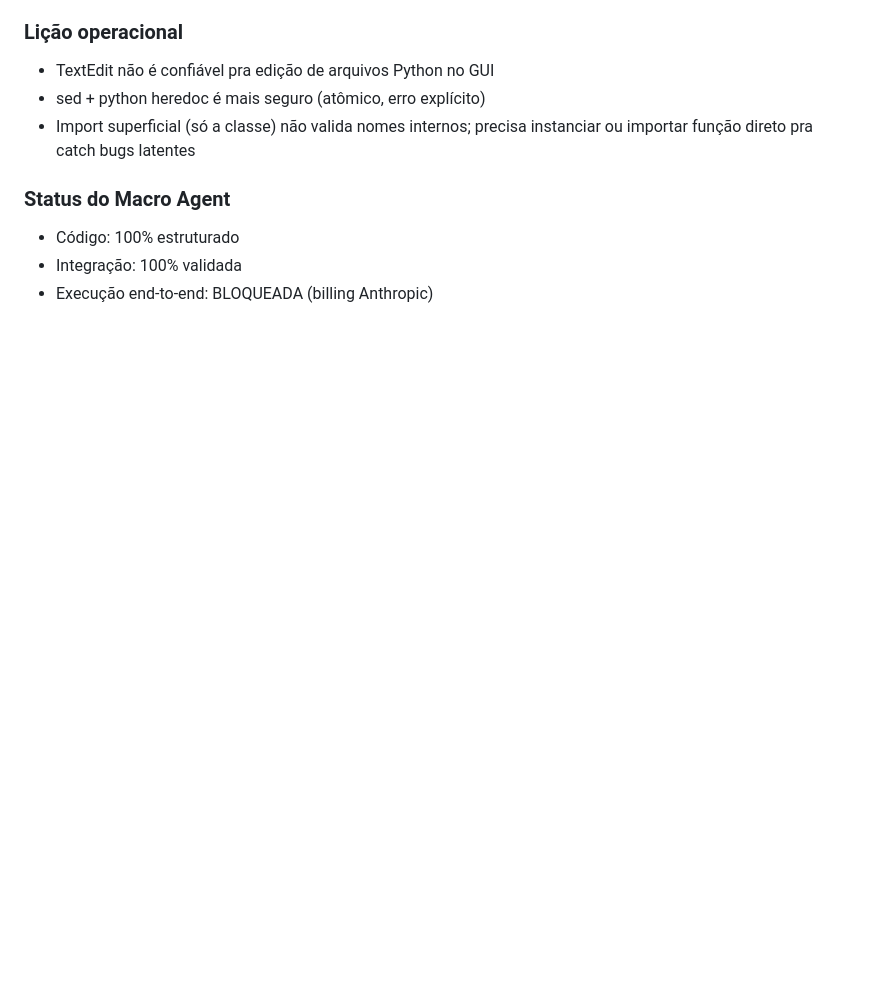
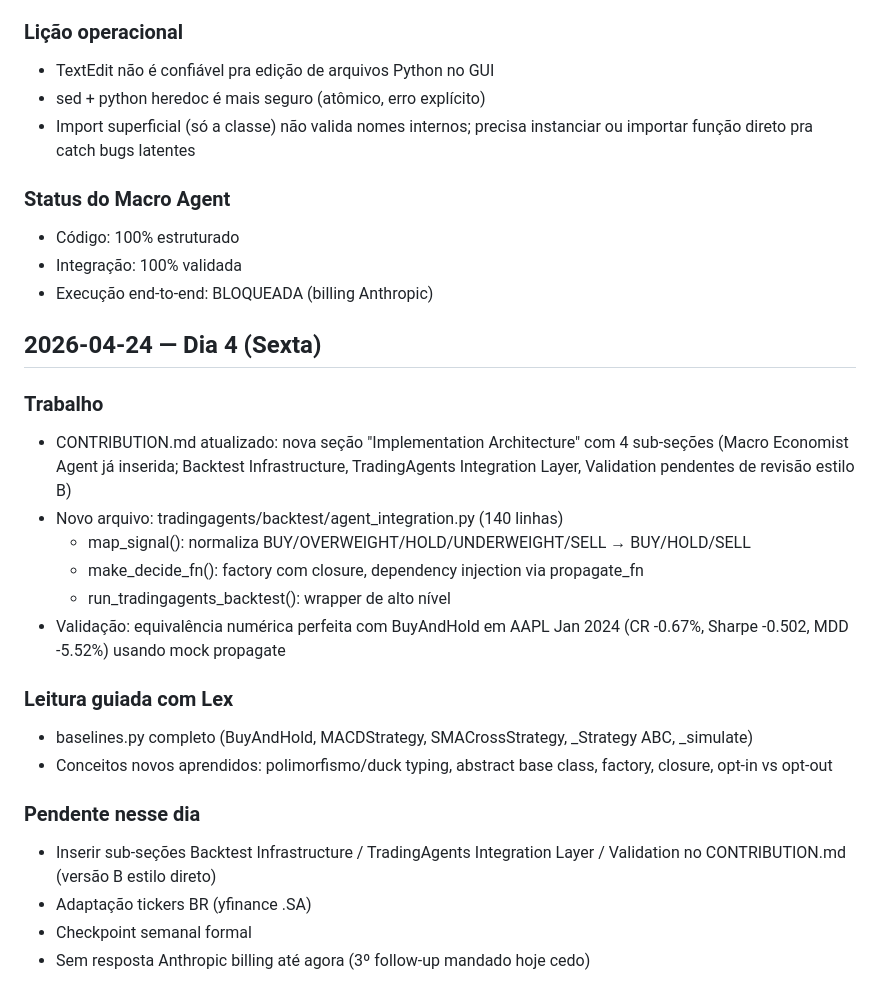
Before and after one commit to RAFAELDCOELHO/autonomous-hedge-fund, a Markdown page: RESEARCH_LOG.md, the part around the change. Rendered like a GitHub page; blank space fills up the shorter version.

Commit message:
research: day 4 - backtest integration + CONTRIBUTION.md architecture section

```diff
--- a/RESEARCH_LOG.md
+++ b/RESEARCH_LOG.md
@@ -76,3 +76,23 @@ Setup de infra para research com APIs pagas tem custos ocultos significativos:
 - Código: 100% estruturado
 - Integração: 100% validada
 - Execução end-to-end: BLOQUEADA (billing Anthropic)
+
+## 2026-04-24 — Dia 4 (Sexta)
+
+### Trabalho
+- CONTRIBUTION.md atualizado: nova seção "Implementation Architecture" com 4 sub-seções (Macro Economist Agent já inserida; Backtest Infrastructure, TradingAgents Integration Layer, Validation pendentes de revisão estilo B)
+- Novo arquivo: tradingagents/backtest/agent_integration.py (140 linhas)
+  - map_signal(): normaliza BUY/OVERWEIGHT/HOLD/UNDERWEIGHT/SELL → BUY/HOLD/SELL
+  - make_decide_fn(): factory com closure, dependency injection via propagate_fn
+  - run_tradingagents_backtest(): wrapper de alto nível
+- Validação: equivalência numérica perfeita com BuyAndHold em AAPL Jan 2024 (CR -0.67%, Sharpe -0.502, MDD -5.52%) usando mock propagate
+
+### Leitura guiada com Lex
+- baselines.py completo (BuyAndHold, MACDStrategy, SMACrossStrategy, _Strategy ABC, _simulate)
+- Conceitos novos aprendidos: polimorfismo/duck typing, abstract base class, factory, closure, opt-in vs opt-out
+
+### Pendente nesse dia
+- Inserir sub-seções Backtest Infrastructure / TradingAgents Integration Layer / Validation no CONTRIBUTION.md (versão B estilo direto)
+- Adaptação tickers BR (yfinance .SA)
+- Checkpoint semanal formal
+- Sem resposta Anthropic billing até agora (3º follow-up mandado hoje cedo)
```
Also changed, not shown: CONTRIBUTION.md (+26 -0 lines).
